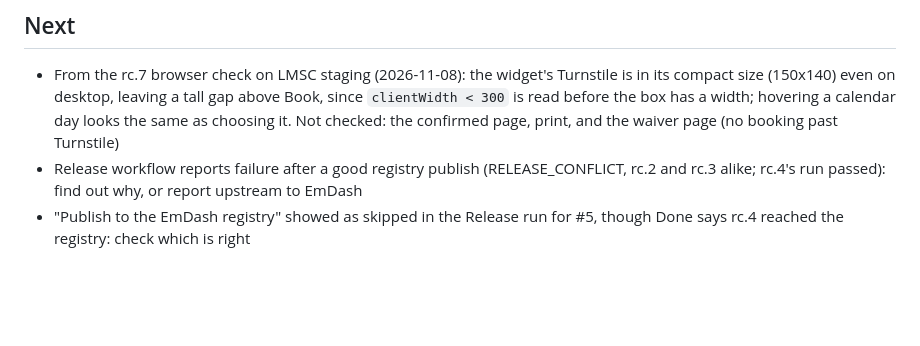
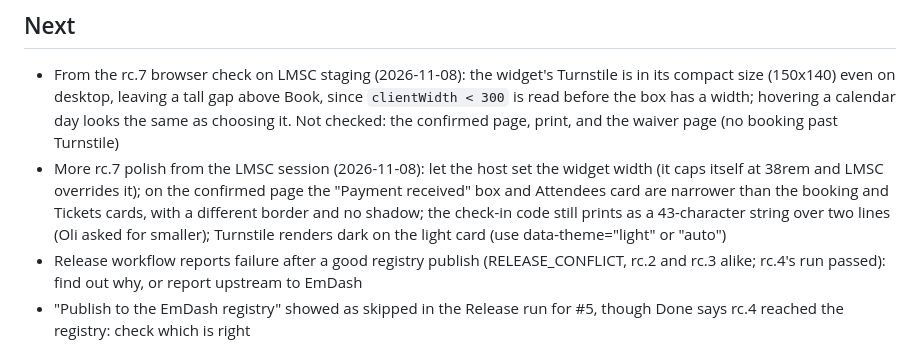
Before and after one commit to semics-uk/emdash-plugins, a Markdown page: NEXT.md, the part around the change. Rendered like a GitHub page; blank space fills up the shorter version.

Commit message:
chore: NEXT.md, rc.7 polish items from the LMSC session
Co-Authored-By: Claude Opus 5.5 <noreply@anthropic.com>

```diff
--- a/NEXT.md
+++ b/NEXT.md
@@ -8,6 +8,7 @@ Task detail lives in `tasks/` (start with `tasks/ORCHESTRATOR.md`); this file on
 
 ## Next
 - From the rc.7 browser check on LMSC staging (2026-11-08): the widget's Turnstile is in its compact size (150x140) even on desktop, leaving a tall gap above Book, since `clientWidth < 300` is read before the box has a width; hovering a calendar day looks the same as choosing it. Not checked: the confirmed page, print, and the waiver page (no booking past Turnstile)
+- More rc.7 polish from the LMSC session (2026-11-08): let the host set the widget width (it caps itself at 38rem and LMSC overrides it); on the confirmed page the "Payment received" box and Attendees card are narrower than the booking and Tickets cards, with a different border and no shadow; the check-in code still prints as a 43-character string over two lines (Oli asked for smaller); Turnstile renders dark on the light card (use data-theme="light" or "auto")
 - Release workflow reports failure after a good registry publish (RELEASE_CONFLICT, rc.2 and rc.3 alike; rc.4's run passed): find out why, or report upstream to EmDash
 - "Publish to the EmDash registry" showed as skipped in the Release run for #5, though Done says rc.4 reached the registry: check which is right
 - Fixes from the LMSC staging test, 2026-11-07 (Events and suite): style or theme the customer waiver and booking pages; show UK time, not UTC or "10:30 UTC (Europe/London)", on pages and in emails; check why a booking approved within a minute sent the organiser "New booking" with no "Booking request" email, and that the request email gives the deadline; flag bounced guest invitations to staff; keep the form's details and leave no cancelled record when a booking is refused; say a timed-out checkout lapsed; show the decline reason on the customer page and say "not charged" there and in the declined email; show event names in the admin Bookings list; show attendees while awaiting approval
```
